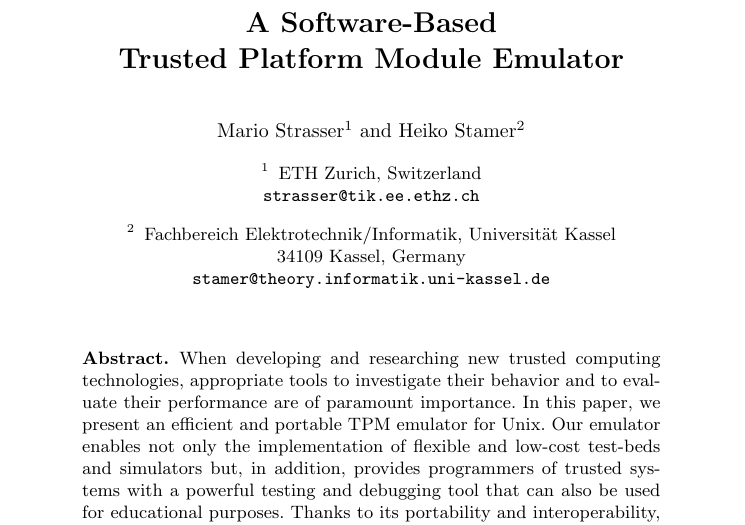
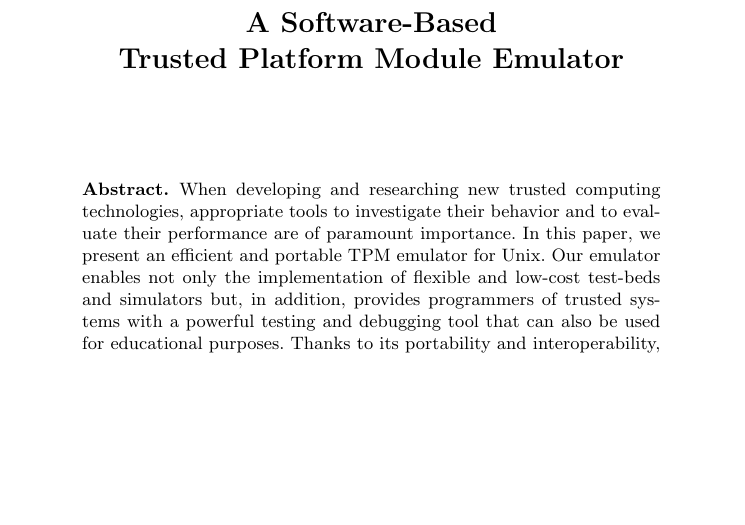
Before and after one commit to BackupTheBerlios/tpm-emulator-svn, a LaTeX paper (paper/tpm_emulator_paper.tex): part of page 1 of 14, cut so that both start at the same text, the shorter picture padded with empty space. Compiled offline with pdfLaTeX.

Commit message:
anonymisierte Version

```diff
--- a/paper/tpm_emulator_paper.tex
+++ b/paper/tpm_emulator_paper.tex
@@ -12,17 +12,20 @@
 \title{A Software-Based\\ Trusted Platform Module Emulator}
 \titlerunning{Software-Based Trusted Platform Module Emulator}
 
-\author{Mario Strasser\inst{1} \and Heiko Stamer\inst{2}}
-\authorrunning{M.~Strasser and H.~Stamer}
+%\author{Mario Strasser\inst{1} \and Heiko Stamer\inst{2}}
+\author{}
+%\authorrunning{M.~Strasser and H.~Stamer}
 
-\institute{
-	ETH Zurich, Switzerland\\
-	\email{strasser@tik.ee.ethz.ch}\\[3mm]
-\and
-	Fachbereich Elektrotechnik/Informatik, Universit\"at Kassel\\
-	34109 Kassel, Germany\\
-	\email{stamer@theory.informatik.uni-kassel.de}\\
-}
+%\institute{
+%	ETH Zurich, Switzerland\\
+%	\email{strasser@tik.ee.ethz.ch}\\[3mm]
+%\and
+%	Fachbereich Elektrotechnik/Informatik, Universit\"at Kassel\\
+%	34109 Kassel, Germany\\
+%	\email{stamer@theory.informatik.uni-kassel.de}\\
+%}
+\institute{}
+
 \date{}
 
 \begin{document}
```
Also changed, not shown: paper/figures/system_overview.pdf (added), paper/figures/tpm_command_structure.pdf (added), paper/plots/compliance.pdf (added), paper/plots/compliance_key.pdf (added), paper/plots/duration_extend.pdf (added), paper/plots/duration_self_test.pdf (added), paper/plots/performance_comparison.pdf (added).
